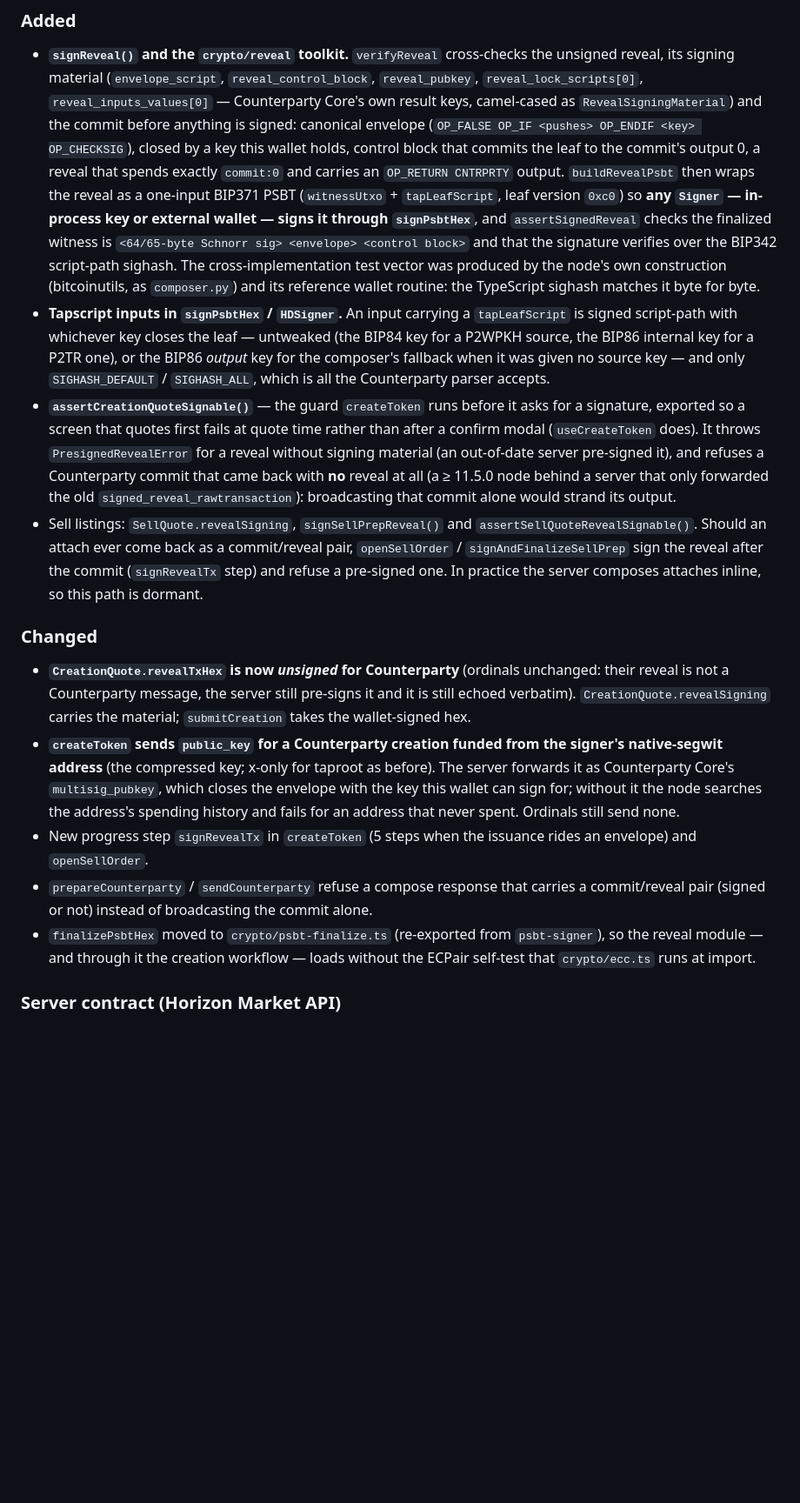
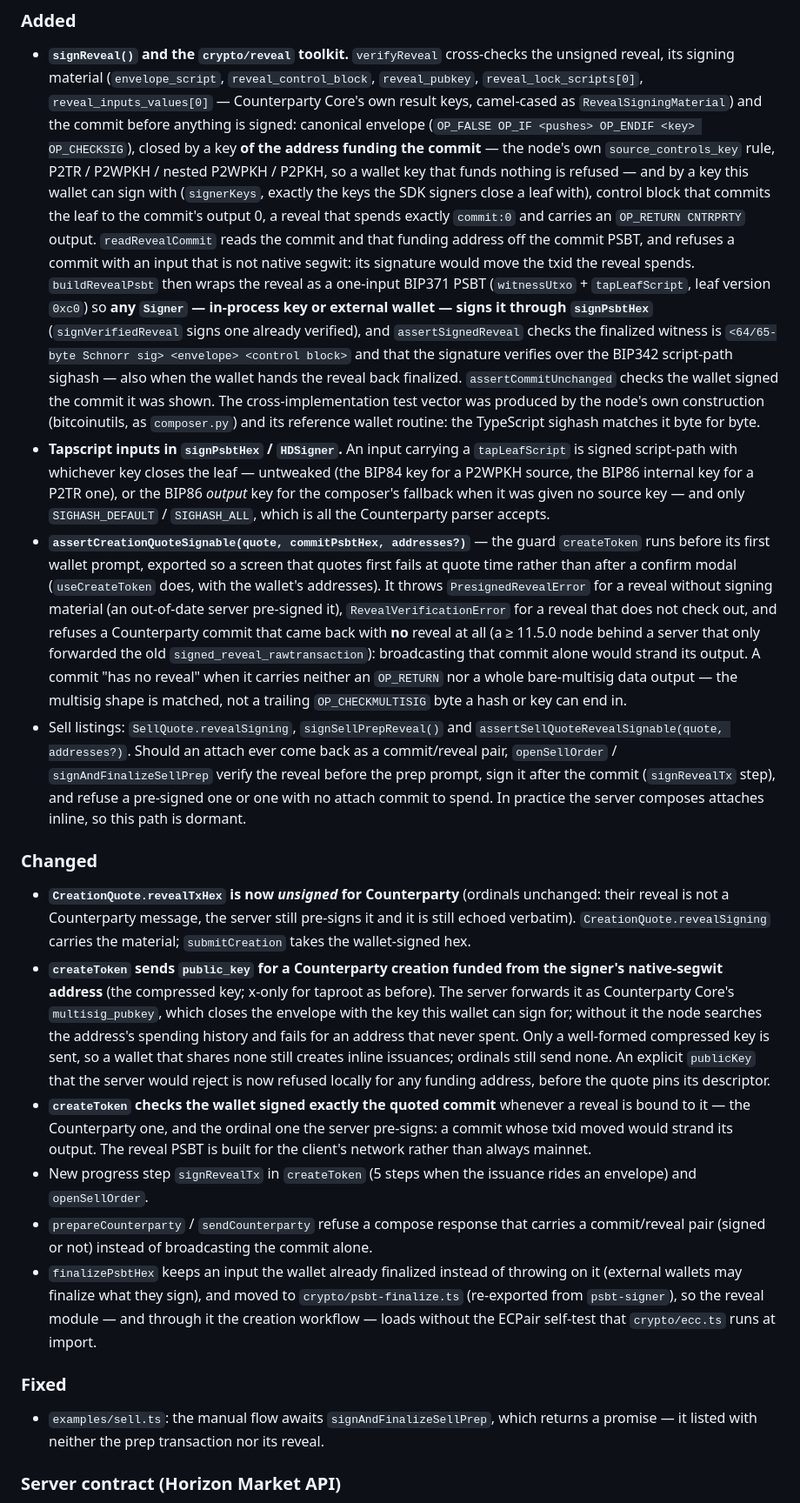
Before and after one commit to UnspendableLabs/Horizon-Market-Client, a Markdown page: CHANGELOG.md, the part around the change. Shown at 87% size. Rendered like a GitHub page; blank space fills up the shorter version.

```diff
--- a/CHANGELOG.md
+++ b/CHANGELOG.md
@@ -24,36 +24,50 @@ description does not fit an `OP_RETURN` is exactly such a message, so
   `reveal_inputs_values[0]` — Counterparty Core's own result keys, camel-cased as
   `RevealSigningMaterial`) and the commit before anything is signed: canonical
   envelope (`OP_FALSE OP_IF <pushes> OP_ENDIF <key> OP_CHECKSIG`), closed by a
-  key this wallet holds, control block that commits the leaf to the commit's
-  output 0, a reveal that spends exactly `commit:0` and carries an
-  `OP_RETURN CNTRPRTY` output. `buildRevealPsbt` then wraps the reveal as a
-  one-input BIP371 PSBT (`witnessUtxo` + `tapLeafScript`, leaf version `0xc0`)
-  so **any `Signer` — in-process key or external wallet — signs it through
-  `signPsbtHex`**, and `assertSignedReveal` checks the finalized witness is
+  key **of the address funding the commit** — the node's own
+  `source_controls_key` rule, P2TR / P2WPKH / nested P2WPKH / P2PKH, so a wallet
+  key that funds nothing is refused — and by a key this wallet can sign with
+  (`signerKeys`, exactly the keys the SDK signers close a leaf with), control
+  block that commits the leaf to the commit's output 0, a reveal that spends
+  exactly `commit:0` and carries an `OP_RETURN CNTRPRTY` output.
+  `readRevealCommit` reads the commit and that funding address off the commit
+  PSBT, and refuses a commit with an input that is not native segwit: its
+  signature would move the txid the reveal spends. `buildRevealPsbt` then wraps
+  the reveal as a one-input BIP371 PSBT (`witnessUtxo` + `tapLeafScript`, leaf
+  version `0xc0`) so **any `Signer` — in-process key or external wallet — signs
+  it through `signPsbtHex`** (`signVerifiedReveal` signs one already verified),
+  and `assertSignedReveal` checks the finalized witness is
   `<64/65-byte Schnorr sig> <envelope> <control block>` and that the signature
-  verifies over the BIP342 script-path sighash. The cross-implementation test
-  vector was produced by the node's own construction (bitcoinutils, as
-  `composer.py`) and its reference wallet routine: the TypeScript sighash matches
-  it byte for byte.
+  verifies over the BIP342 script-path sighash — also when the wallet hands the
+  reveal back finalized. `assertCommitUnchanged` checks the wallet signed the
+  commit it was shown. The cross-implementation test vector was produced by the
+  node's own construction (bitcoinutils, as `composer.py`) and its reference
+  wallet routine: the TypeScript sighash matches it byte for byte.
 - **Tapscript inputs in `signPsbtHex` / `HDSigner`.** An input carrying a
   `tapLeafScript` is signed script-path with whichever key closes the leaf —
   untweaked (the BIP84 key for a P2WPKH source, the BIP86 internal key for a
   P2TR one), or the BIP86 *output* key for the composer's fallback when it was
   given no source key — and only `SIGHASH_DEFAULT` / `SIGHASH_ALL`, which is all
   the Counterparty parser accepts.
-- **`assertCreationQuoteSignable()`** — the guard `createToken` runs before it
-  asks for a signature, exported so a screen that quotes first fails at quote
-  time rather than after a confirm modal (`useCreateToken` does). It throws
+- **`assertCreationQuoteSignable(quote, commitPsbtHex, addresses?)`** — the
+  guard `createToken` runs before its first wallet prompt, exported so a screen
+  that quotes first fails at quote time rather than after a confirm modal
+  (`useCreateToken` does, with the wallet's addresses). It throws
   `PresignedRevealError` for a reveal without signing material (an out-of-date
-  server pre-signed it), and refuses a Counterparty commit that came back with
-  **no** reveal at all (a ≥ 11.5.0 node behind a server that only forwarded the
-  old `signed_reveal_rawtransaction`): broadcasting that commit alone would
-  strand its output.
+  server pre-signed it), `RevealVerificationError` for a reveal that does not
+  check out, and refuses a Counterparty commit that came back with **no** reveal
+  at all (a ≥ 11.5.0 node behind a server that only forwarded the old
+  `signed_reveal_rawtransaction`): broadcasting that commit alone would strand
+  its output. A commit "has no reveal" when it carries neither an `OP_RETURN`
+  nor a whole bare-multisig data output — the multisig shape is matched, not a
+  trailing `OP_CHECKMULTISIG` byte a hash or key can end in.
 - Sell listings: `SellQuote.revealSigning`, `signSellPrepReveal()` and
-  `assertSellQuoteRevealSignable()`. Should an attach ever come back as a
-  commit/reveal pair, `openSellOrder` / `signAndFinalizeSellPrep` sign the reveal
-  after the commit (`signRevealTx` step) and refuse a pre-signed one. In
-  practice the server composes attaches inline, so this path is dormant.
+  `assertSellQuoteRevealSignable(quote, addresses?)`. Should an attach ever come
+  back as a commit/reveal pair, `openSellOrder` / `signAndFinalizeSellPrep`
+  verify the reveal before the prep prompt, sign it after the commit
+  (`signRevealTx` step), and refuse a pre-signed one or one with no attach
+  commit to spend. In practice the server composes attaches inline, so this
+  path is dormant.
 
 ### Changed
 
@@ -66,15 +80,30 @@ description does not fit an `OP_RETURN` is exactly such a message, so
   as before). The server forwards it as Counterparty Core's `multisig_pubkey`,
   which closes the envelope with the key this wallet can sign for; without it
   the node searches the address's spending history and fails for an address
-  that never spent. Ordinals still send none.
+  that never spent. Only a well-formed compressed key is sent, so a wallet that
+  shares none still creates inline issuances; ordinals still send none. An
+  explicit `publicKey` that the server would reject is now refused locally for
+  any funding address, before the quote pins its descriptor.
+- **`createToken` checks the wallet signed exactly the quoted commit** whenever
+  a reveal is bound to it — the Counterparty one, and the ordinal one the
+  server pre-signs: a commit whose txid moved would strand its output. The
+  reveal PSBT is built for the client's network rather than always mainnet.
 - New progress step `signRevealTx` in `createToken` (5 steps when the issuance
   rides an envelope) and `openSellOrder`.
 - `prepareCounterparty` / `sendCounterparty` refuse a compose response that
   carries a commit/reveal pair (signed or not) instead of broadcasting the
   commit alone.
-- `finalizePsbtHex` moved to `crypto/psbt-finalize.ts` (re-exported from
-  `psbt-signer`), so the reveal module — and through it the creation workflow
-  — loads without the ECPair self-test that `crypto/ecc.ts` runs at import.
+- `finalizePsbtHex` keeps an input the wallet already finalized instead of
+  throwing on it (external wallets may finalize what they sign), and moved to
+  `crypto/psbt-finalize.ts` (re-exported from `psbt-signer`), so the reveal
+  module — and through it the creation workflow — loads without the ECPair
+  self-test that `crypto/ecc.ts` runs at import.
+
+### Fixed
+
+- `examples/sell.ts`: the manual flow awaits `signAndFinalizeSellPrep`, which
+  returns a promise — it listed with neither the prep transaction nor its
+  reveal.
 
 ### Server contract (Horizon Market API)
 
```
Also changed, not shown: README.md (+12 -8 lines).
